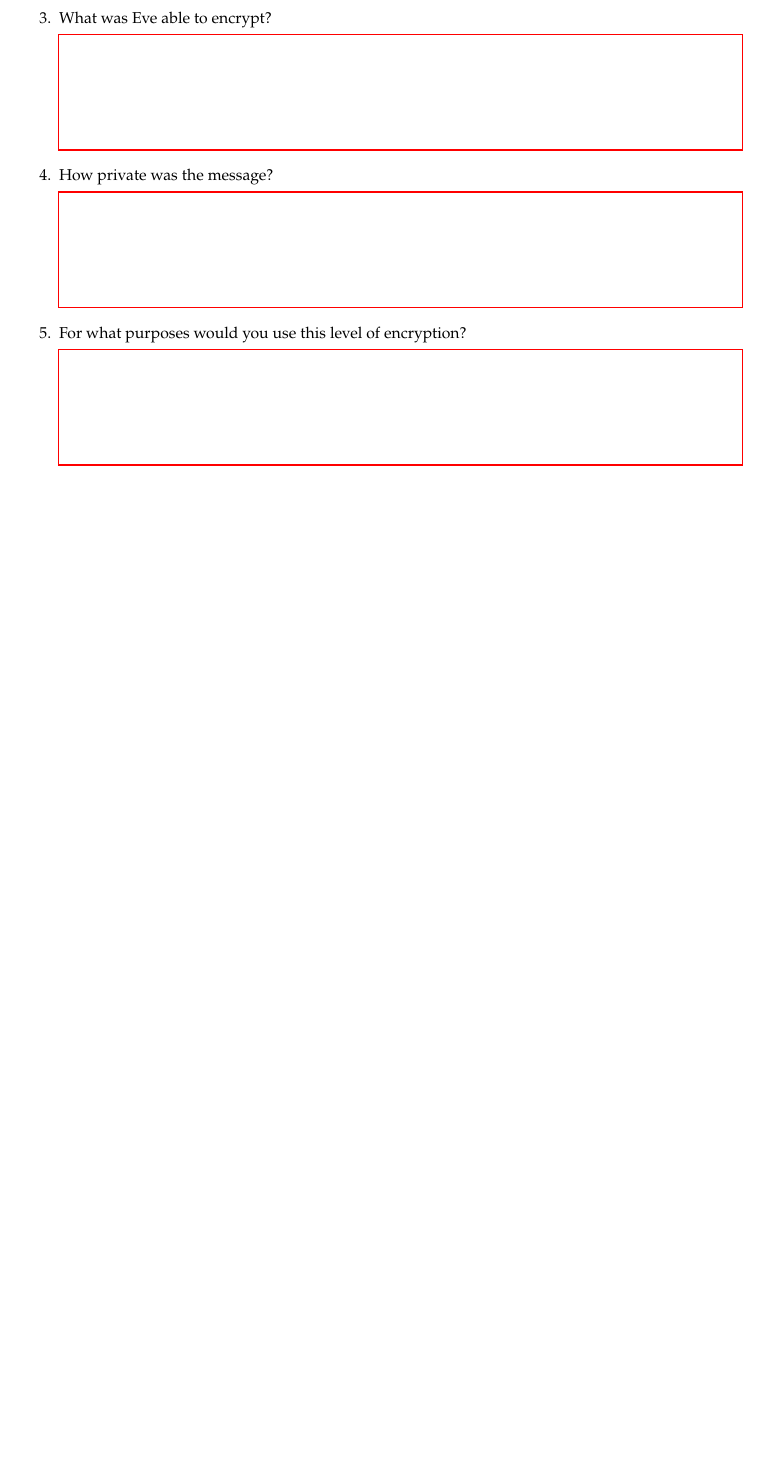
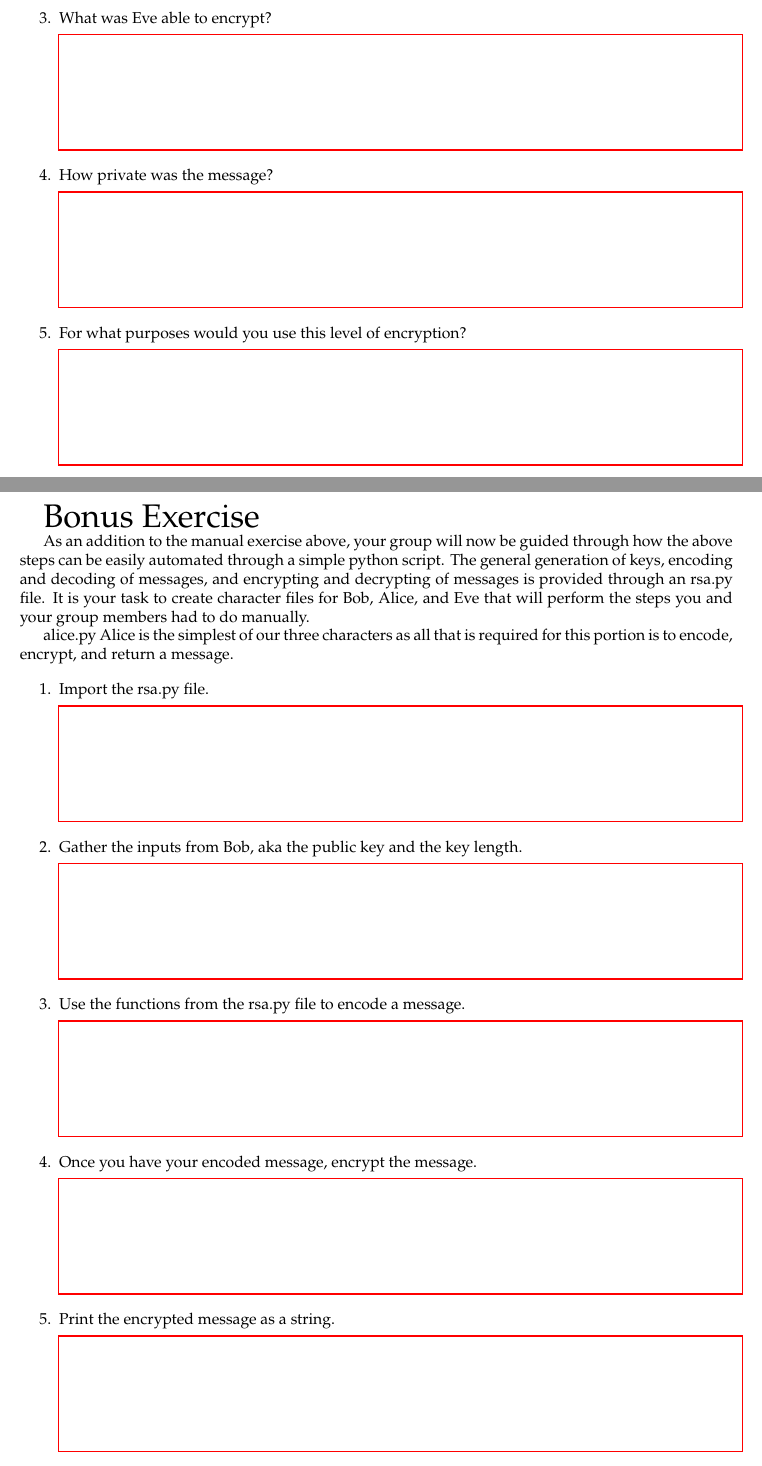
Before and after one commit to uofc-tboyko/cpsc-329-project, a LaTeX document (RSAinfo/main.tex): part of page 4 of 4 before the commit and two parts of pages 4 and 5 of 5 after it, the two joined at a grey line, cut so that both start at the same text, the shorter picture padded with empty space. Compiled offline with pdfLaTeX.

Commit message:
Update main.tex

```diff
--- a/RSAinfo/main.tex
+++ b/RSAinfo/main.tex
@@ -110,4 +110,38 @@
             \TextField[width=6in,height=1in]{}
 
     \end{enumerate}
+
+    \newpage
+    \huge Bonus Exercise
+    \normalsize
+
+    As an addition to the manual exercise above, your group will now be guided through how the above steps can be easily automated through a simple python script.
+    The general generation of keys, encoding and decoding of messages, and encrypting and decrypting of messages is provided through an rsa.py file. It is your task to create character files for Bob, Alice, and Eve that will perform the steps you and your group members had to do manually.
+
+    alice.py
+    Alice is the simplest of our three characters as all that is required for this portion is to encode, encrypt, and return a message.
+
+    \begin{enumerate}
+        \item Import the rsa.py file.
+
+            \TextField[width=6in,height=1in]{}
+
+        \item Gather the inputs from Bob, aka the public key and the key length.
+
+            \TextField[width=6in,height=1in]{}
+
+        \item Use the functions from the rsa.py file to encode a message.
+
+        \TextField[width=6in,height=1in]{}
+
+        \item Once you have your encoded message, encrypt the message.
+
+        \TextField[width=6in,height=1in]{}
+
+        \item Print the encrypted message as a string.
+
+        \TextField[width=6in,height=1in]{}
+
+    \end{enumerate}
+
 \end{document}
```
